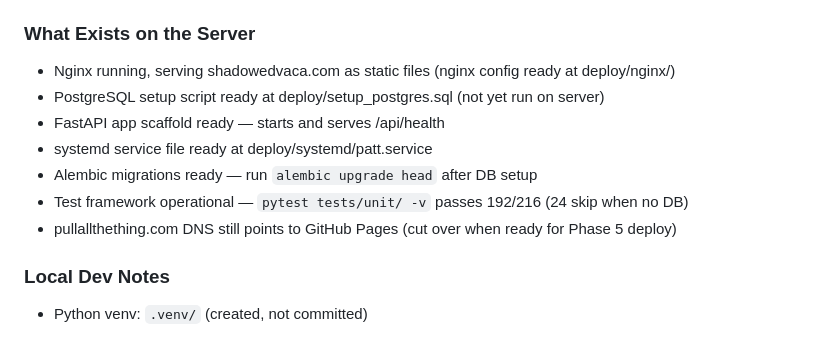
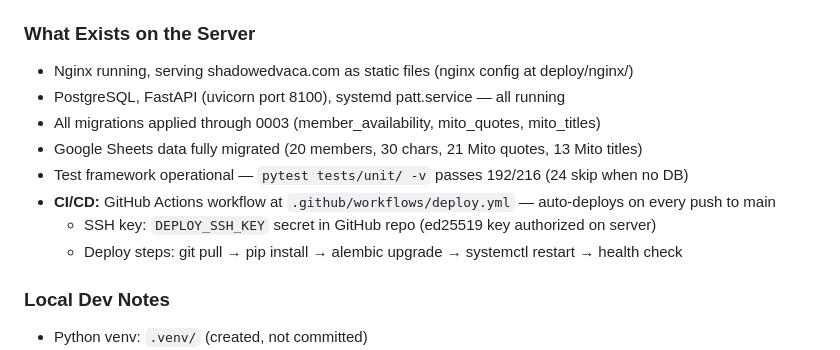
Before and after one commit to Shadowedvaca/PullAllTheThings-site, a Markdown page: CLAUDE.md, the part around the change. Rendered like a GitHub page.

Commit message:
docs: update CLAUDE.md and MEMORY.md with CI/CD and server state

```diff
--- a/CLAUDE.md
+++ b/CLAUDE.md
@@ -516,13 +516,14 @@ Images for the art vote live at: `J:\Shared drives\Salt All The Things\Marketing
   - Tests: `tests/integration/test_legacy_api.py`, `tests/unit/test_migration.py`
 
 ### What Exists on the Server
-- Nginx running, serving shadowedvaca.com as static files (nginx config ready at deploy/nginx/)
-- PostgreSQL setup script ready at deploy/setup_postgres.sql (not yet run on server)
-- FastAPI app scaffold ready — starts and serves /api/health
-- systemd service file ready at deploy/systemd/patt.service
-- Alembic migrations ready — run `alembic upgrade head` after DB setup
+- Nginx running, serving shadowedvaca.com as static files (nginx config at deploy/nginx/)
+- PostgreSQL, FastAPI (uvicorn port 8100), systemd patt.service — all running
+- All migrations applied through 0003 (member_availability, mito_quotes, mito_titles)
+- Google Sheets data fully migrated (20 members, 30 chars, 21 Mito quotes, 13 Mito titles)
 - Test framework operational — `pytest tests/unit/ -v` passes 192/216 (24 skip when no DB)
-- pullallthething.com DNS still points to GitHub Pages (cut over when ready for Phase 5 deploy)
+- **CI/CD:** GitHub Actions workflow at `.github/workflows/deploy.yml` — auto-deploys on every push to main
+  - SSH key: `DEPLOY_SSH_KEY` secret in GitHub repo (ed25519 key authorized on server)
+  - Deploy steps: git pull → pip install → alembic upgrade → systemctl restart → health check
 
 ### Local Dev Notes
 - Python venv: `.venv/` (created, not committed)
```
Also changed, not shown: memory/MEMORY.md (+2 -1 lines).
